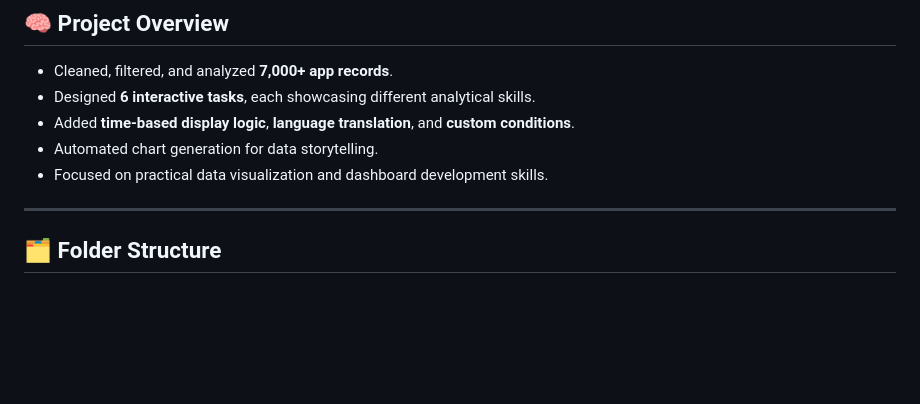
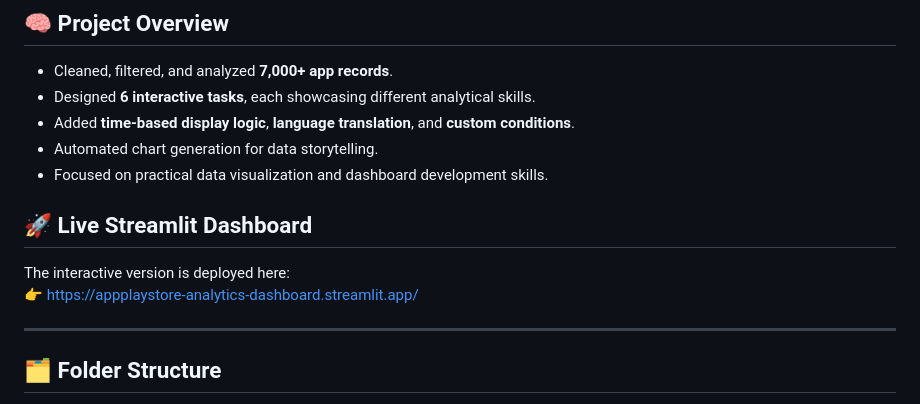
Before and after one commit to jovinryan20/GooglePlayStore-Analytics-Dashboard, a Markdown page: README.md, the part around the change. Drawn GitHub-style; blank space fills up the shorter version.

Commit message:
Add live Streamlit dashboard link to README
Added a section for the live Streamlit dashboard link.

```diff
--- a/README.md
+++ b/README.md
@@ -12,6 +12,10 @@ It focuses on **analyzing Google Play Store app data** through six data-driven t
 - Added **time-based display logic**, **language translation**, and **custom conditions**.
 - Automated chart generation for data storytelling.
 - Focused on practical data visualization and dashboard development skills.
+
+## 🚀 Live Streamlit Dashboard
+The interactive version is deployed here:
+👉 https://appplaystore-analytics-dashboard.streamlit.app/
 
 ---
 
```
